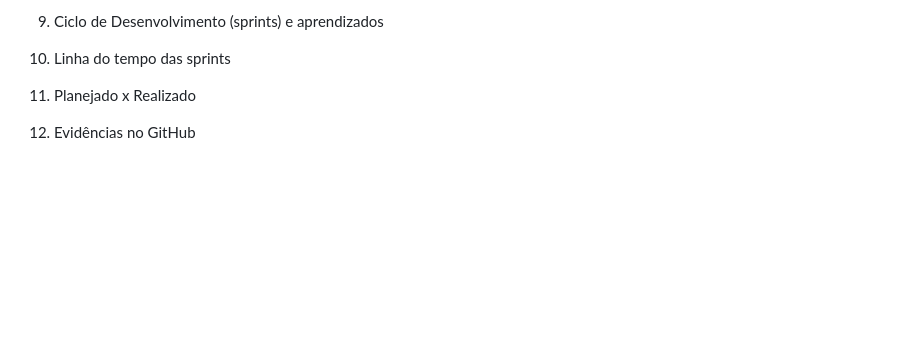
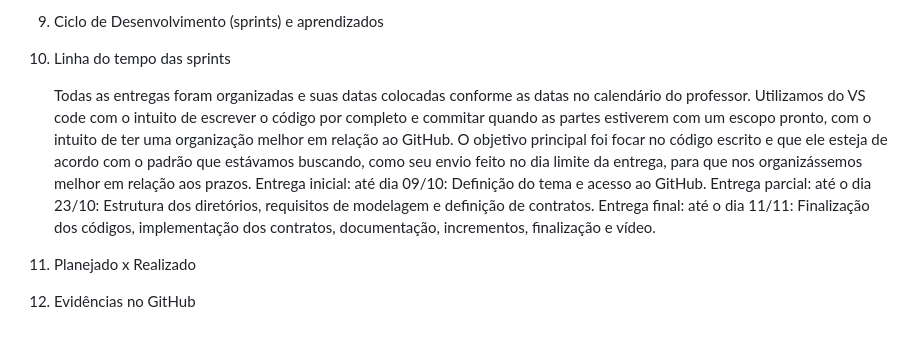
Before and after one commit to ana-versieux/JogoDeDamas_TrabalhoPDS2, a Markdown page: README.md, the part around the change. Rendered like a GitHub page; blank space fills up the shorter version.

```diff
--- a/README.md
+++ b/README.md
@@ -32,5 +32,11 @@ Todas as integrantes foram migrando em diferentes partes com o intuito de que o
 
 9) Ciclo de Desenvolvimento (sprints) e aprendizados
 10) Linha do tempo das sprints
+
+    Todas as entregas foram organizadas e suas datas colocadas conforme as datas no calendário do professor. Utilizamos do VS code com o intuito de escrever o código por completo e commitar quando as partes estiverem com um escopo pronto, com o intuito de ter uma organização melhor em relação ao GitHub. O objetivo principal foi focar no código escrito e que ele esteja de acordo com o padrão que estávamos buscando, como seu envio feito no dia limite da entrega, para que nos organizássemos melhor em relação aos prazos.
+    Entrega inicial: até dia 09/10: Definição do tema e acesso ao GitHub.
+    Entrega parcial: até o dia 23/10: Estrutura dos diretórios, requisitos de modelagem e definição de contratos.
+    Entrega final: até o dia 11/11: Finalização dos códigos, implementação dos contratos, documentação, incrementos, finalização e vídeo.
+
 11) Planejado x Realizado
 12) Evidências no GitHub
```
